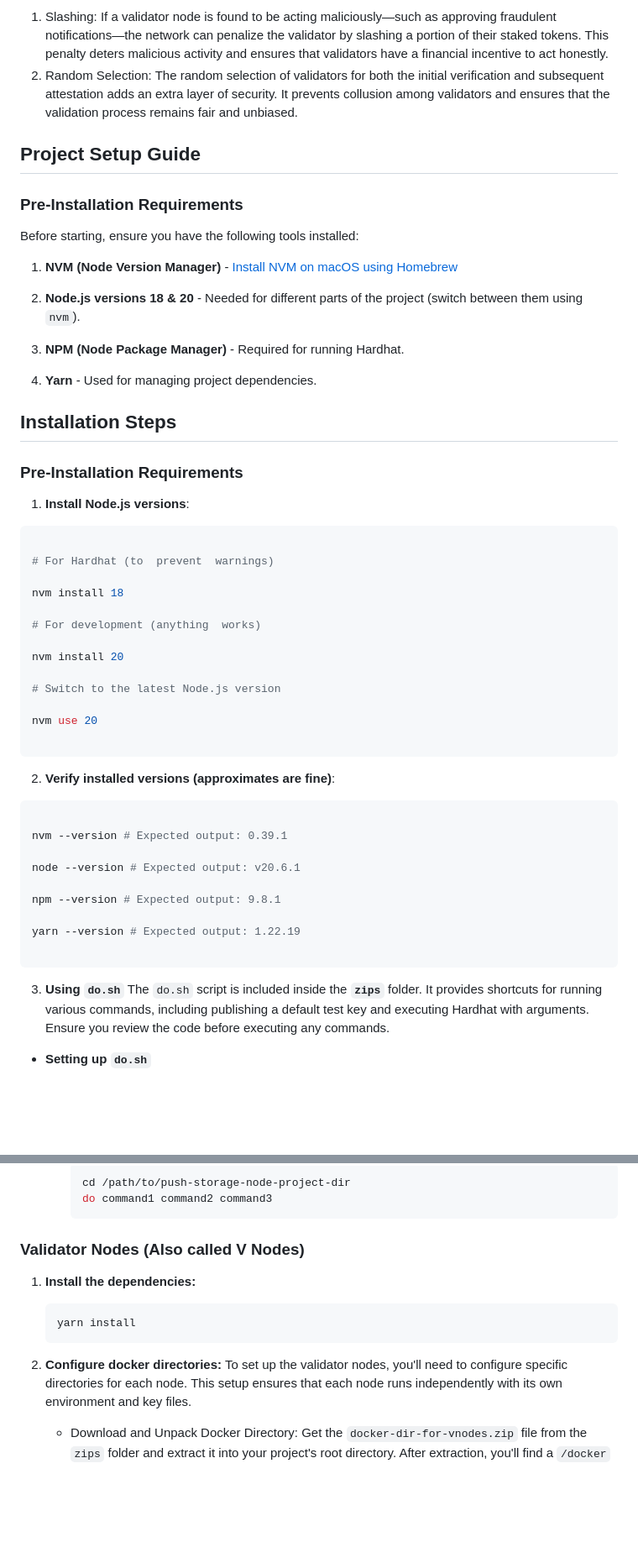
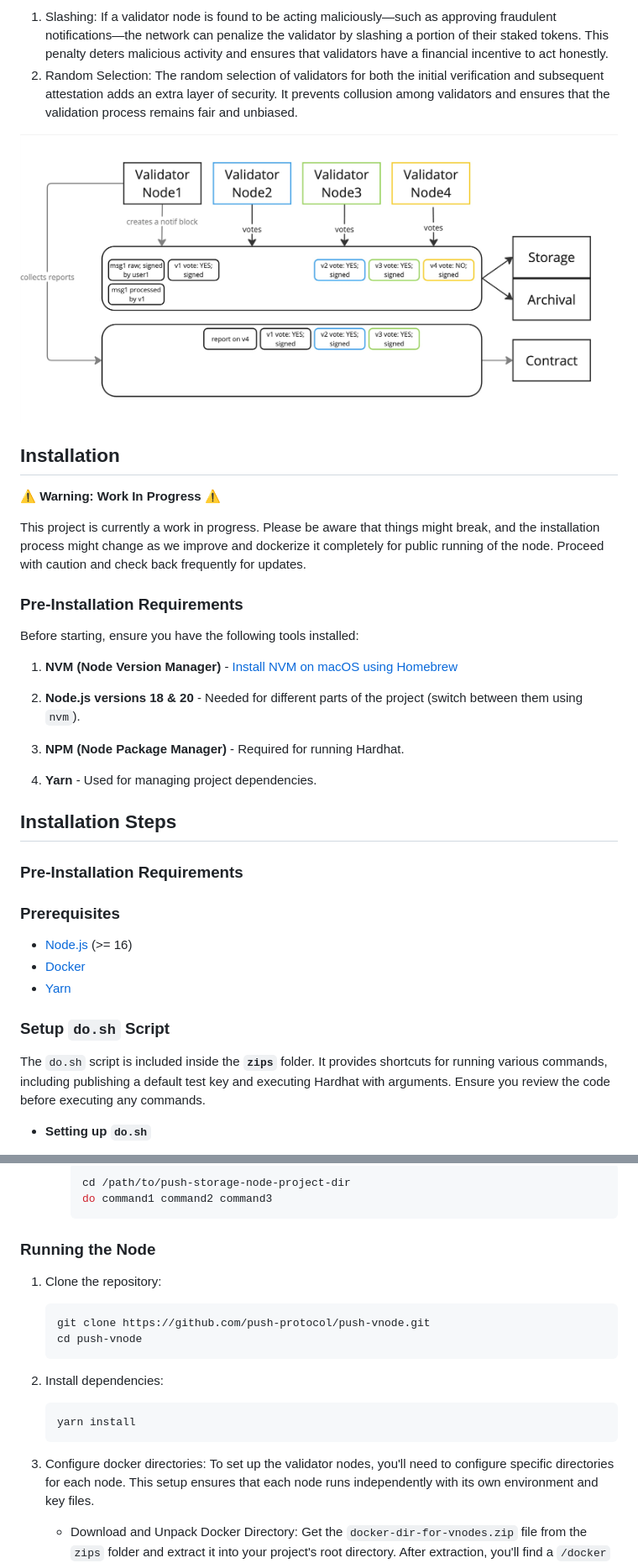
Before and after one commit to push-protocol/push-vnode, a Markdown page: README.md, 2 parts joined by grey strips. Shown: that part at 84% size. GitHub-like rendering; pictures changed too: assets/slashing.jpg (added); blank space fills up the shorter version.

````diff
--- a/README.md
+++ b/README.md
@@ -29,18 +74,17 @@ If a validator node is found to be acting maliciously—such as approving fraudu
 2. Random Selection:
 The random selection of validators for both the initial verification and subsequent attestation adds an extra layer of security. It prevents collusion among validators and ensures that the validation process remains fair and unbiased.
 
+![Slashing](assets/slashing.jpg)
 
-## Project Setup Guide
+## Installation
 
+⚠️ **Warning: Work In Progress** ⚠️
 
+This project is currently a work in progress. Please be aware that things might break, and the installation process might change as we improve and dockerize it completely for public running of the node. Proceed with caution and check back frequently for updates.
 
 ### Pre-Installation Requirements
 
-
-
 Before starting, ensure you have the following tools installed:
-
-
 
 1.  **NVM (Node Version Manager)** - [Install NVM on macOS using Homebrew](https://tecadmin.net/install-nvm-macos-with-homebrew/)
 
@@ -57,39 +101,13 @@ Before starting, ensure you have the following tools installed:
 
 ### Pre-Installation Requirements
 
-1. **Install Node.js versions**:
-```bash
+### Prerequisites
 
-# For Hardhat (to  prevent  warnings)
+- [Node.js](https://nodejs.org/) (>= 16)
+- [Docker](https://www.docker.com/)
+- [Yarn](https://yarnpkg.com/)
 
-nvm install 18
-
-# For development (anything  works)
-
-nvm install 20
-
-# Switch to the latest Node.js version
-
-nvm use 20
-
-```
-
-
-
-2. **Verify installed versions (approximates are fine)**:
-```bash
-
-nvm --version # Expected output: 0.39.1
-
-node --version # Expected output: v20.6.1
-
-npm --version # Expected output: 9.8.1
-
-yarn --version # Expected output: 1.22.19
-
-```
-
- 3.  **Using `do.sh`**
+### Setup `do.sh` Script
 The `do.sh` script is included inside the **`zips`** folder. It provides shortcuts for running various commands, including publishing a default test key and executing Hardhat with arguments. Ensure you review the code before executing any commands.
 
 - **Setting up `do.sh`**
@@ -127,13 +145,23 @@ The `do.sh` script is included inside the **`zips`** folder. It provides shortcu
 		do command1 command2 command3
 		```
 
-### Validator Nodes (Also called V Nodes)
+### Running the Node
 
-1. **Install the dependencies:**
-	```bash
-	yarn install
-	```
-2. **Configure docker directories:**
+
+1.  Clone the repository:
+
+    ```bash
+    git clone https://github.com/push-protocol/push-vnode.git
+    cd push-vnode
+    ```
+
+2.  Install dependencies:
+
+    ```bash
+    yarn install
+    ```
+
+2. Configure docker directories:
 To set up the validator nodes, you'll need to configure specific directories for each node. This setup ensures that each node runs independently with its own environment and key files.
 
     - Download and Unpack Docker Directory:
````
Also changed, not shown: other parts of README.md (+112 -36 lines), assets/nodeInteraction.jpg (added).
